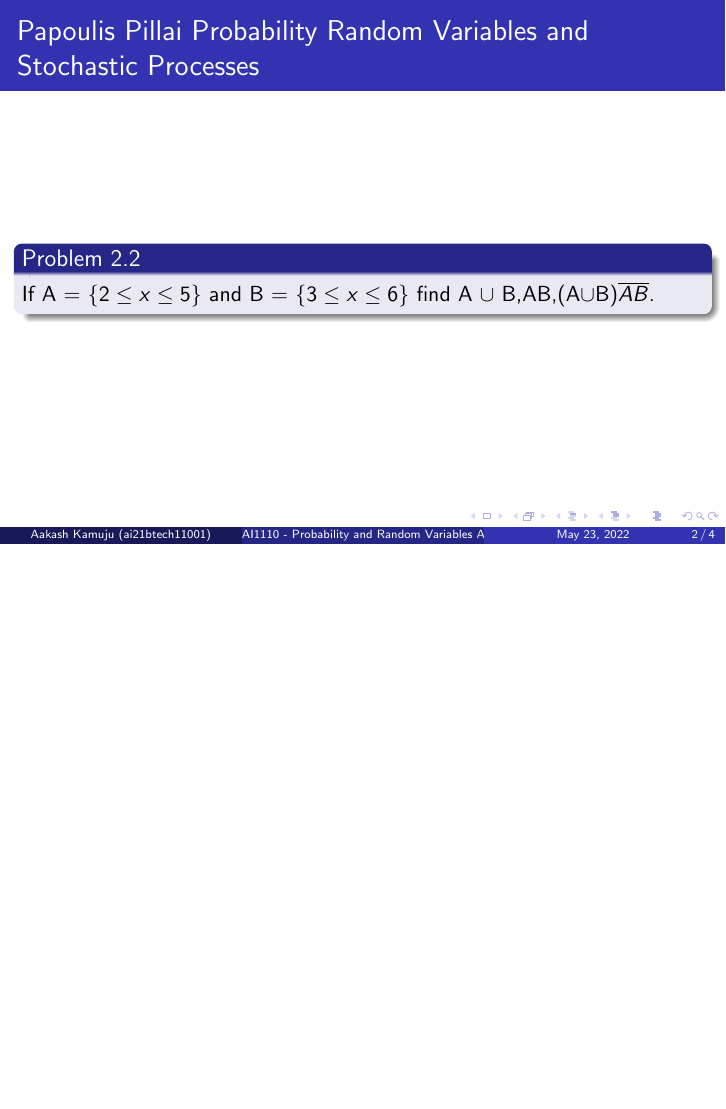
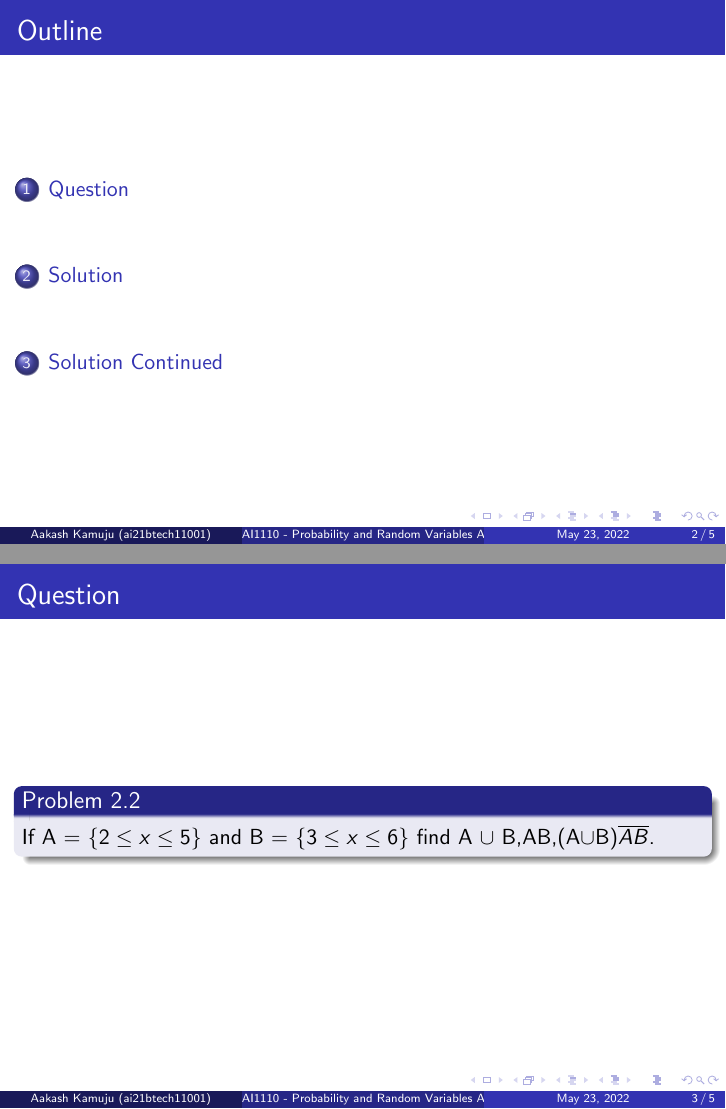
Before and after one commit to kamujuaakash/Assignment-5, LaTeX slides (main.tex): page 2 of 4 before the commit and pages 2 and 3 of 5 after it, the two joined at a grey line, the shorter picture padded with empty space. Compiled offline with pdfLaTeX.

Commit message:
Update main.tex

```diff
--- a/main.tex
+++ b/main.tex
@@ -21,7 +21,10 @@
     % \begin{frame}{Table of Contents}
     % \tableofcontents
     % \end{frame}
-    \begin{frame}{Papoulis Pillai Probability Random Variables and Stochastic Processes}
+    \begin{frame}{Outline}
+    \tableofcontents
+    \end{frame}
+    \begin{frame}{Question}
         \begin{section}{Question}
             \begin{block}{Problem 2.2}
              If A = \cbrak{2 \le x \le 5} and B = \cbrak{3 \le x \le 6} find A $\cup$ B,AB,(A$\cup$B)$\overline{AB}$.
```
